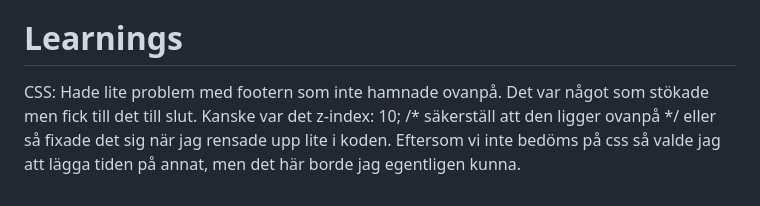
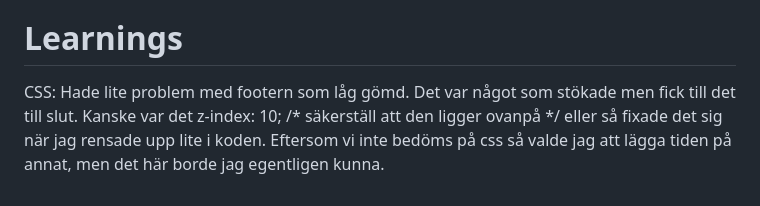
Before and after one commit to annica-gif/endproject, a Markdown page: README.md, the part around the change. Drawn GitHub-style.

```diff
--- a/README.md
+++ b/README.md
@@ -73,6 +73,6 @@ Jag använde mig av border-radius till rundade hörn på knapp/frågebox.
 # Learnings
 
 CSS:
-Hade lite problem med footern som inte hamnade ovanpå. Det var något som stökade men fick till det till slut.
+Hade lite problem med footern som låg gömd. Det var något som stökade men fick till det till slut.
 Kanske var det z-index: 10; /* säkerställ att den ligger ovanpå */ eller så fixade det sig när jag rensade upp lite i koden.
 Eftersom vi inte bedöms på css så valde jag att lägga tiden på annat, men det här borde jag egentligen kunna.
```
